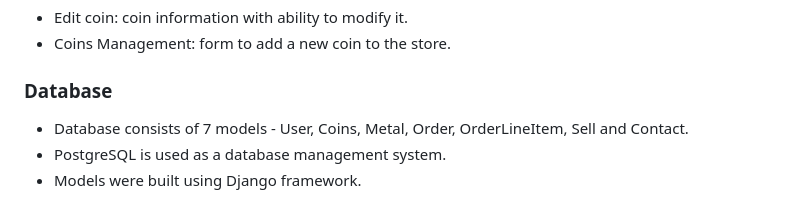
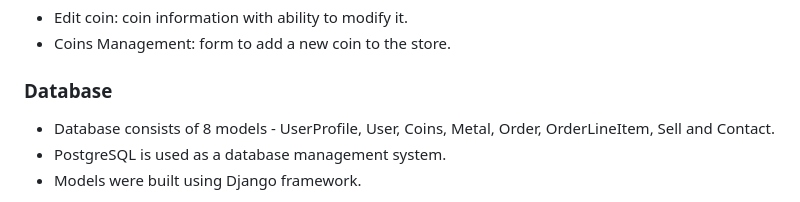
Before and after one commit to Folkor1/CI_PP5_GoldenCoin, a Markdown page: README.md, the part around the change printed below. GitHub-like rendering.

Commit message:
Add database schema to readme file

```diff
--- a/README.md
+++ b/README.md
@@ -129,6 +129,6 @@ Admin only pages:
 
 ### Database
 
-- Database consists of 7 models - User, Coins, Metal, Order, OrderLineItem, Sell and Contact.
+- Database consists of 8 models - UserProfile, User, Coins, Metal, Order, OrderLineItem, Sell and Contact.
 - PostgreSQL is used as a database management system.
 - Models were built using Django framework.
```
Also changed, not shown: other parts of README.md (+4 -0 lines), media/DBschema.JPG (added).
